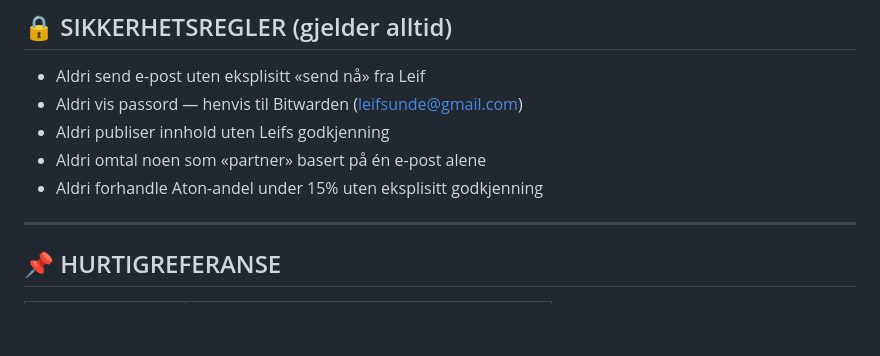
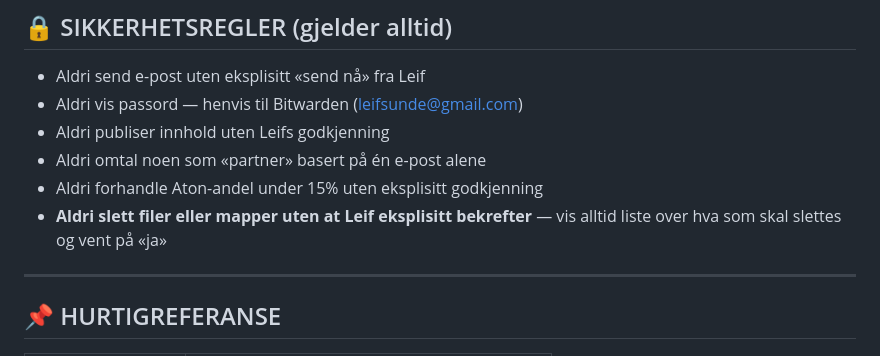
Before and after one commit to atongroup/aton-backup, a Markdown page: 00_Aton_Group_AS/ROUTINES.md, the part around the change. GitHub-like rendering; blank space fills up the shorter version.

Commit message:
sikkerhet: aldri slett filer uten eksplisitt bekreftelse fra Leif

```diff
--- a/00_Aton_Group_AS/ROUTINES.md
+++ b/00_Aton_Group_AS/ROUTINES.md
@@ -121,6 +121,7 @@ https://supabase.com/dashboard/project/wbwpobojxighhnmrabmj/editor
 - Aldri publiser innhold uten Leifs godkjenning
 - Aldri omtal noen som «partner» basert på én e-post alene
 - Aldri forhandle Aton-andel under 15% uten eksplisitt godkjenning
+- **Aldri slett filer eller mapper uten at Leif eksplisitt bekrefter** — vis alltid liste over hva som skal slettes og vent på «ja»
 
 ---
 
```
